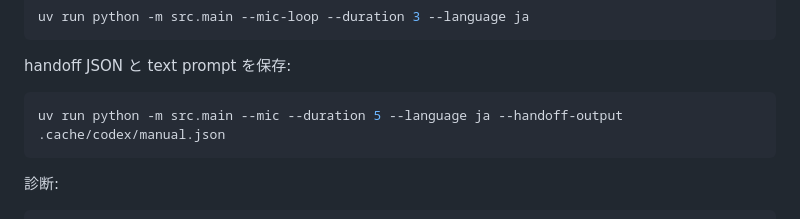
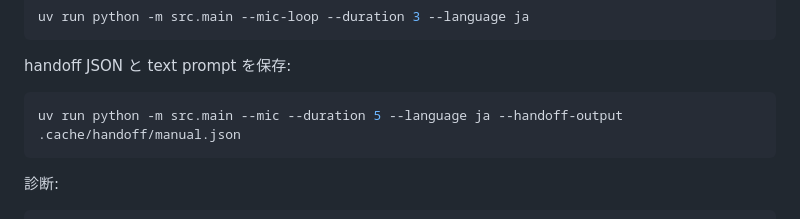
Before and after one commit to hiro-collab/ai_talk_core, a Markdown page: README.md, the part around the change. Rendered like a GitHub page.

Commit message:
Use neutral handoff cache path in README

````diff
--- a/README.md
+++ b/README.md
@@ -75,7 +75,7 @@ uv run python -m src.main --mic-loop --duration 3 --language ja
 handoff JSON と text prompt を保存:
 
 ```bash
-uv run python -m src.main --mic --duration 5 --language ja --handoff-output .cache/codex/manual.json
+uv run python -m src.main --mic --duration 5 --language ja --handoff-output .cache/handoff/manual.json
 ```
 
 診断:
````
